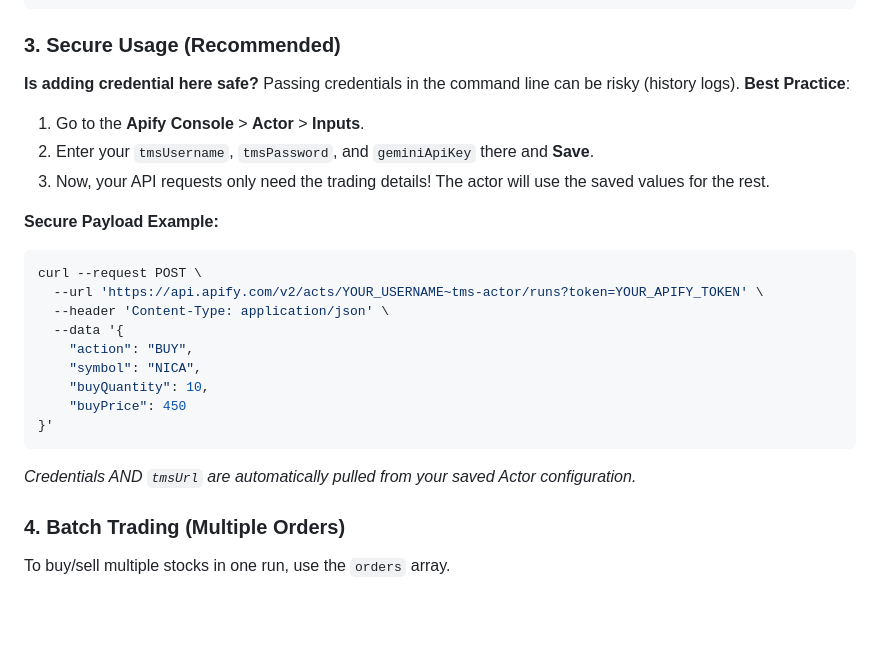
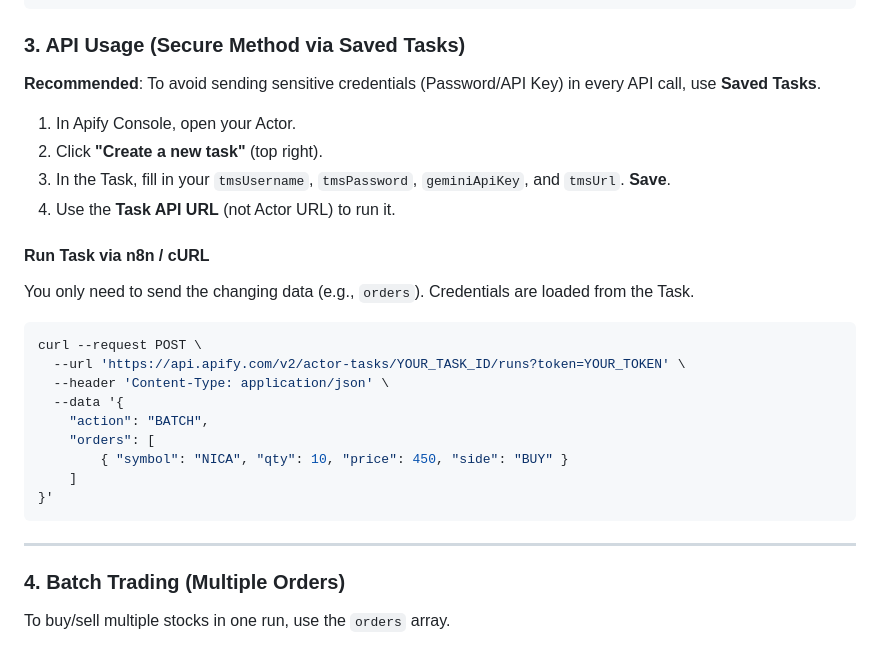
Before and after one commit to investmentmanagement137/tms, a Markdown page: walkthrough.md, the part around the change. Drawn GitHub-style; blank space fills up the shorter version.

Commit message:
Docs: Update API guide to recommend Saved Tasks for credential security

````diff
--- a/walkthrough.md
+++ b/walkthrough.md
@@ -310,27 +310,31 @@ curl --request POST \
 }'
 ```
 
-### 3. Secure Usage (Recommended)
-**Is adding credential here safe?**
-Passing credentials in the command line can be risky (history logs).
-**Best Practice**:
-1.  Go to the **Apify Console** > **Actor** > **Inputs**.
-2.  Enter your `tmsUsername`, `tmsPassword`, and `geminiApiKey` there and **Save**.
-3.  Now, your API requests only need the trading details! The actor will use the saved values for the rest.
+### 3. API Usage (Secure Method via Saved Tasks)
+**Recommended**: To avoid sending sensitive credentials (Password/API Key) in every API call, use **Saved Tasks**.
 
-**Secure Payload Example:**
+1.  In Apify Console, open your Actor.
+2.  Click **"Create a new task"** (top right).
+3.  In the Task, fill in your `tmsUsername`, `tmsPassword`, `geminiApiKey`, and `tmsUrl`. **Save**.
+4.  Use the **Task API URL** (not Actor URL) to run it.
+
+#### Run Task via n8n / cURL
+You only need to send the changing data (e.g., `orders`). Credentials are loaded from the Task.
+
 ```bash
 curl --request POST \
-  --url 'https://api.apify.com/v2/acts/YOUR_USERNAME~tms-actor/runs?token=YOUR_APIFY_TOKEN' \
+  --url 'https://api.apify.com/v2/actor-tasks/YOUR_TASK_ID/runs?token=YOUR_TOKEN' \
   --header 'Content-Type: application/json' \
   --data '{
-    "action": "BUY",
-    "symbol": "NICA",
-    "buyQuantity": 10,
-    "buyPrice": 450
+    "action": "BATCH",
+    "orders": [
+        { "symbol": "NICA", "qty": 10, "price": 450, "side": "BUY" }
+    ]
 }'
 ```
-*Credentials AND `tmsUrl` are automatically pulled from your saved Actor configuration.*
+
+---
+
 ### 4. Batch Trading (Multiple Orders)
 To buy/sell multiple stocks in one run, use the `orders` array.
 
````
